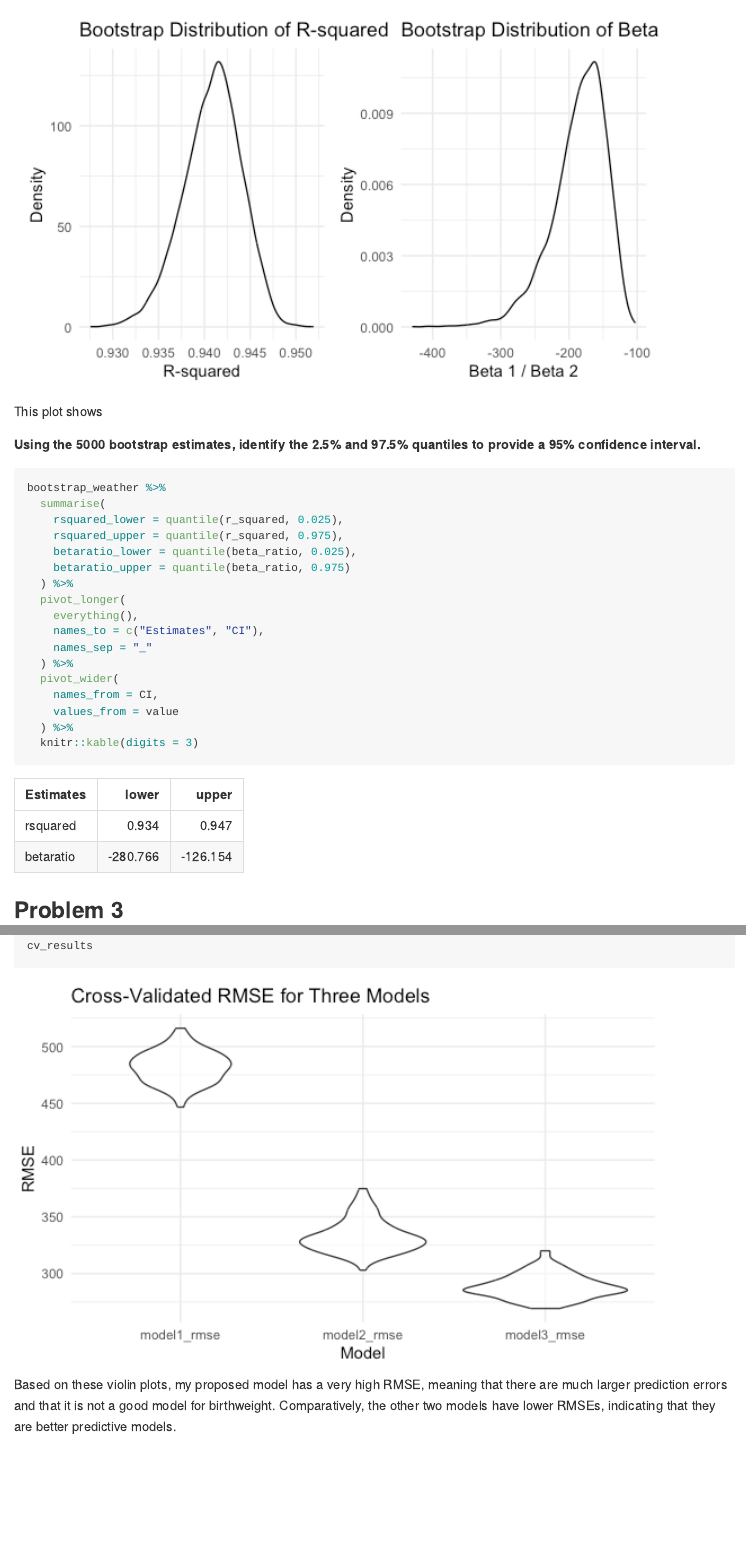
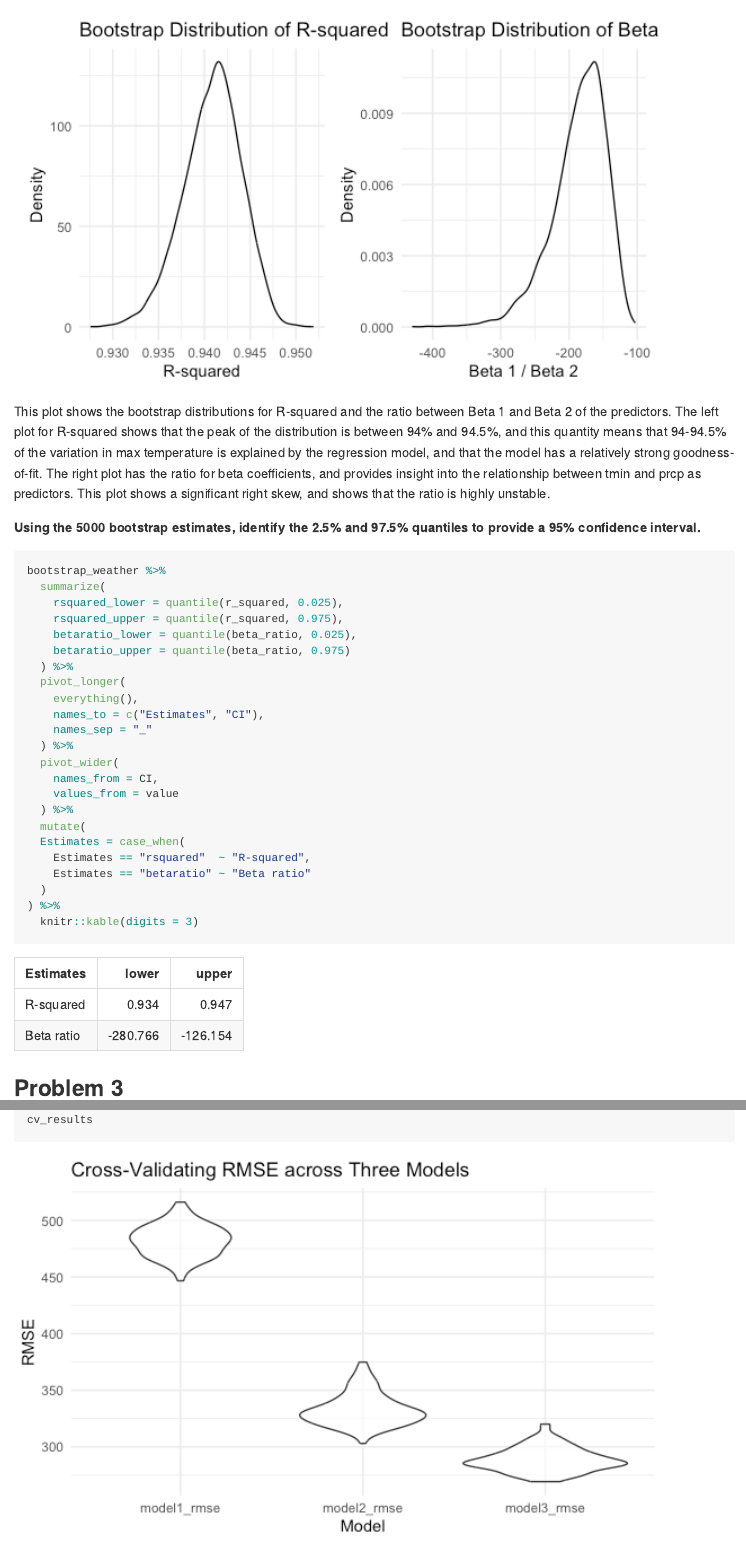
Before and after one commit to mukta-patwari/P8105_HW6_msp2210, an R Markdown document (p8105_hw6_msp2210.Rmd): the page in a window 1100 px wide, from 4060 px down, and a second part further down, joined at a grey line. The pictures show the output file p8105_hw6_msp2210.md that the author committed with the source, drawn offline in the style of GitHub.

Commit message:
adding comment for plots problem 2, editing plots

````diff
--- a/p8105_hw6_msp2210.Rmd
+++ b/p8105_hw6_msp2210.Rmd
@@ -174,13 +174,13 @@ beta_ratio_plot =
 r_squared_plot + beta_ratio_plot
 ```
 
-This plot shows
+This plot shows the bootstrap distributions for R-squared and the ratio between Beta 1 and Beta 2 of the predictors. The left plot for R-squared shows that the peak of the distribution is between 94% and 94.5%, and this quantity means that 94-94.5% of the variation in max temperature is explained by the regression model, and that the model has a relatively strong goodness-of-fit. The right plot has the ratio for beta coefficients, and provides insight into the relationship between tmin and prcp as predictors. This plot shows a significant right skew, and shows that the ratio is highly unstable.
 
 **Using the 5000 bootstrap estimates, identify the 2.5% and 97.5% quantiles to provide a 95% confidence interval.**
 
 ```{r}
 bootstrap_weather %>%
-  summarise(
+  summarize(
     rsquared_lower = quantile(r_squared, 0.025),
     rsquared_upper = quantile(r_squared, 0.975),
     betaratio_lower = quantile(beta_ratio, 0.025),
@@ -195,6 +195,12 @@ bootstrap_weather %>%
     names_from = CI,
     values_from = value
   ) %>%
+  mutate(
+  Estimates = case_when(
+    Estimates == "rsquared"  ~ "R-squared",
+    Estimates == "betaratio" ~ "Beta ratio"
+  )
+) %>%
   knitr::kable(digits = 3)
 ```
 
@@ -296,7 +302,7 @@ cv_results =
   ggplot(aes(x = model, y = rmse)) +
   geom_violin(alpha = 0.6) +
   labs(
-    title = "Cross-Validated RMSE for Three Models",
+    title = "Cross-Validating RMSE across Three Models",
     x = "Model",
     y = "RMSE"
   )
@@ -304,4 +310,4 @@ cv_results =
 cv_results
 ```
 
-Based on these violin plots, my proposed model has a very high RMSE, meaning that there are much larger prediction errors and that it is not a good model for birthweight. Comparatively, the other two models have lower RMSEs, indicating that they are better predictive models.
+Based on these violin plots, my proposed model has a very high RMSE, meaning that there are much larger prediction errors and that it is not a good model for birthweight. Comparatively, the other two models have lower RMSEs, indicating that they are probably better models for birthweight.
````
Also changed, not shown: p8105_hw6_msp2210.md, p8105_hw6_msp2210_files/figure-gfm/unnamed-chunk-10-1.png.
